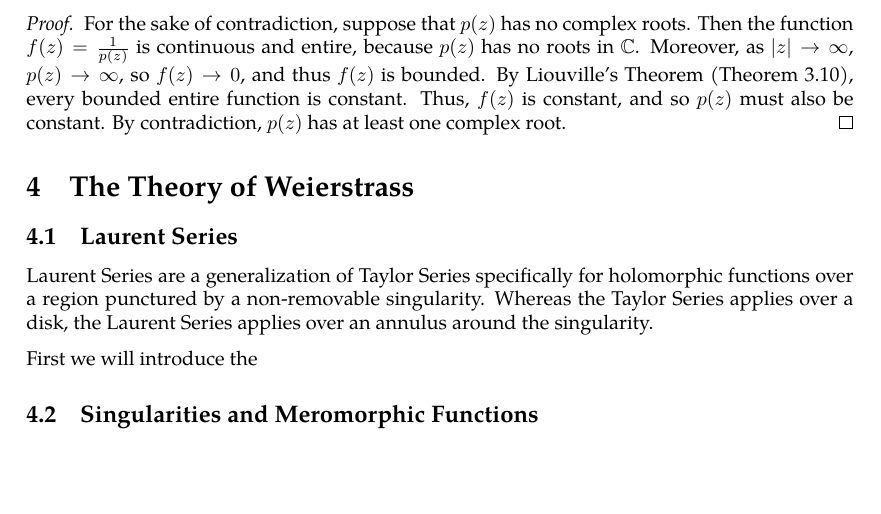
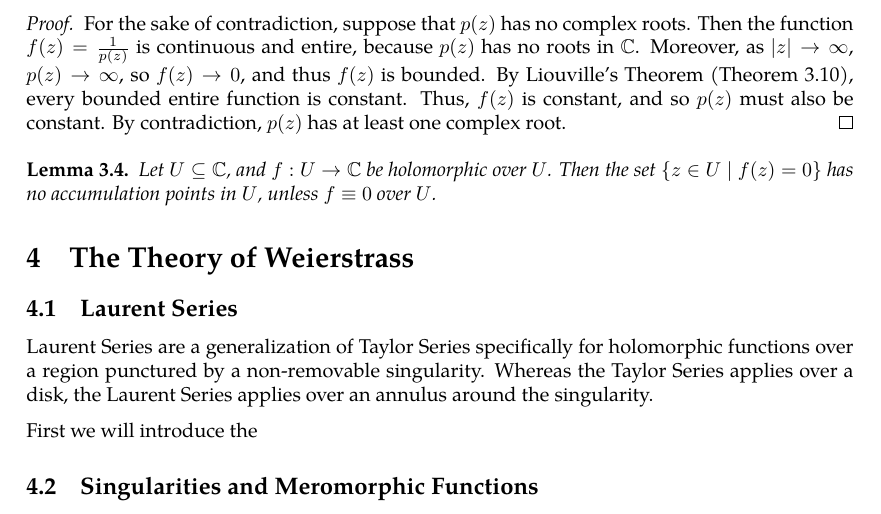
Before and after one commit to slipperking/complex-analysis-latex, a LaTeX document (main.tex): part of page 36 of 36, cut so that both start at the same text, the shorter picture padded with empty space. Compiled offline with pdfLaTeX.

Commit message:
overleaf_to_git (Mon Jun  2 12:37:56 2025 -0700): update main.tex from r6769 to r6774

```diff
--- a/main.tex
+++ b/main.tex
@@ -926,7 +926,9 @@ We will introduce a fundamental application of Liouville's Theorem (\autoref{thm
 \begin{proof}
     For the sake of contradiction, suppose that \(p(z)\) has no complex roots. Then the function \(f(z)=\frac{1}{p(z)}\) is continuous and entire, because \(p(z)\) has no roots in \(\mathbb{C}\). Moreover, as \(|z|\to\infty\), \(p(z)\to\infty\), so \(f(z)\to 0\), and thus \(f(z)\) is bounded. By Liouville's Theorem (\autoref{thm:liouville}), every bounded entire function is constant. Thus, \(f(z)\) is constant, and so \(p(z)\) must also be constant. By contradiction, \(p(z)\) has at least one complex root.
 \end{proof}
-
+\begin{lemma}
+    Let \(U\subseteq\mathbb{C}\), and \(f:U\to\mathbb{C}\) be holomorphic over \(U\). Then the set \(\cbraces{z\in U\mid f(z)=0}\) has no accumulation points in \(U\), unless \(f\equiv0\) over \(U\).
+\end{lemma}
 \section{The Theory of Weierstrass}
 \subsection{Laurent Series}
 Laurent Series are a generalization of Taylor Series specifically for holomorphic functions over a region punctured by a non-removable singularity. Whereas the Taylor Series applies over a disk, the Laurent Series applies over an annulus around the singularity.
```
